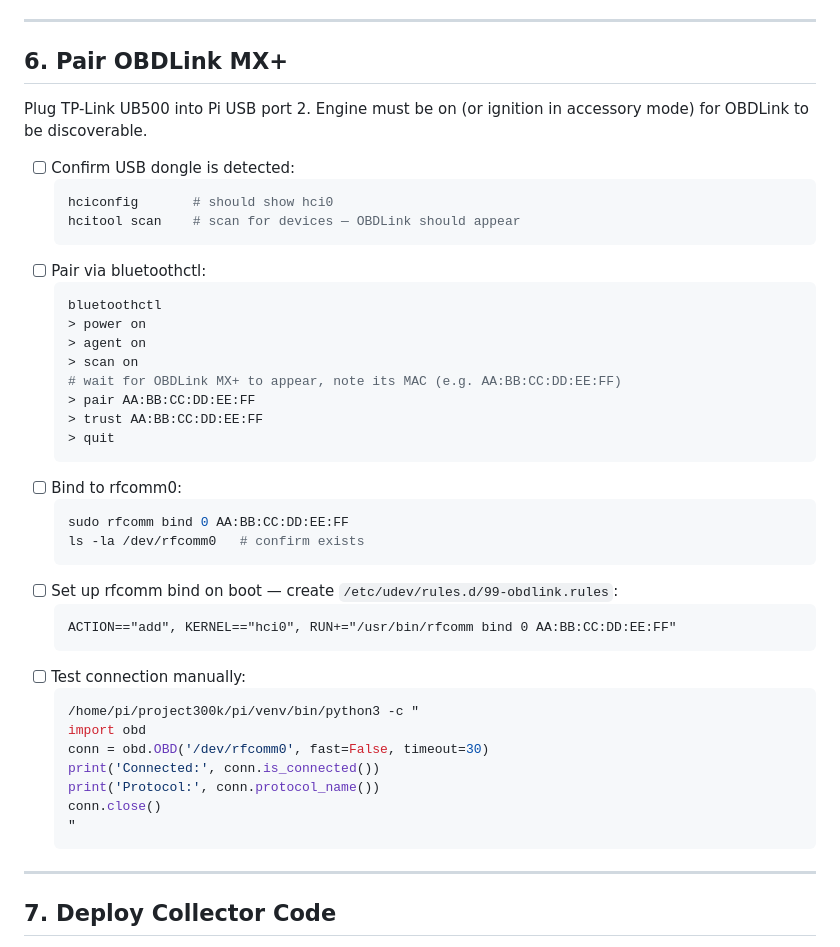
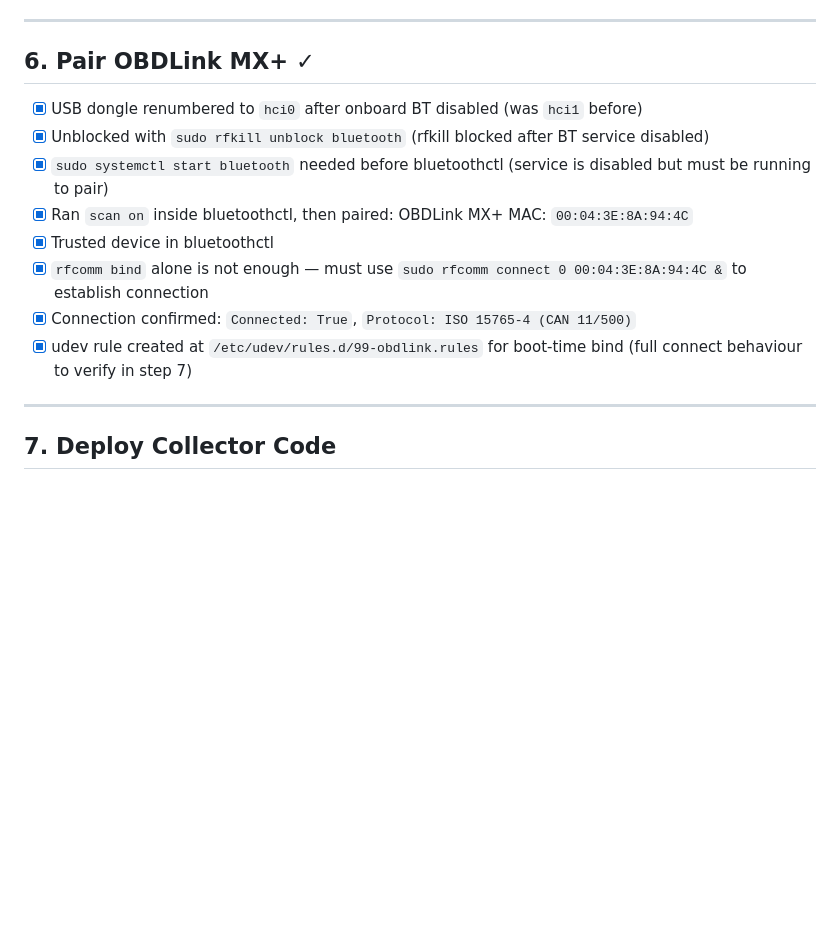
Before and after one commit to thisisbalu/project300k, a Markdown page: pi/HARDWARE_SETUP.md, the part around the change. Drawn GitHub-style; blank space fills up the shorter version.

Commit message:
Update hardware setup checklist through step 6

````diff
--- a/pi/HARDWARE_SETUP.md
+++ b/pi/HARDWARE_SETUP.md
@@ -94,45 +94,16 @@ Connect DS3231 to Pi 3B GPIO header (4 wires):
 
 ---
 
-## 6. Pair OBDLink MX+
+## 6. Pair OBDLink MX+ ✓
 
-Plug TP-Link UB500 into Pi USB port 2. Engine must be on (or ignition in accessory mode) for OBDLink to be discoverable.
-
-- [ ] Confirm USB dongle is detected:
-  ```bash
-  hciconfig       # should show hci0
-  hcitool scan    # scan for devices — OBDLink should appear
-  ```
-- [ ] Pair via bluetoothctl:
-  ```bash
-  bluetoothctl
-  > power on
-  > agent on
-  > scan on
-  # wait for OBDLink MX+ to appear, note its MAC (e.g. AA:BB:CC:DD:EE:FF)
-  > pair AA:BB:CC:DD:EE:FF
-  > trust AA:BB:CC:DD:EE:FF
-  > quit
-  ```
-- [ ] Bind to rfcomm0:
-  ```bash
-  sudo rfcomm bind 0 AA:BB:CC:DD:EE:FF
-  ls -la /dev/rfcomm0   # confirm exists
-  ```
-- [ ] Set up rfcomm bind on boot — create `/etc/udev/rules.d/99-obdlink.rules`:
-  ```
-  ACTION=="add", KERNEL=="hci0", RUN+="/usr/bin/rfcomm bind 0 AA:BB:CC:DD:EE:FF"
-  ```
-- [ ] Test connection manually:
-  ```bash
-  /home/pi/project300k/pi/venv/bin/python3 -c "
-  import obd
-  conn = obd.OBD('/dev/rfcomm0', fast=False, timeout=30)
-  print('Connected:', conn.is_connected())
-  print('Protocol:', conn.protocol_name())
-  conn.close()
-  "
-  ```
+- [x] USB dongle renumbered to `hci0` after onboard BT disabled (was `hci1` before)
+- [x] Unblocked with `sudo rfkill unblock bluetooth` (rfkill blocked after BT service disabled)
+- [x] `sudo systemctl start bluetooth` needed before bluetoothctl (service is disabled but must be running to pair)
+- [x] Ran `scan on` inside bluetoothctl, then paired: OBDLink MX+ MAC: `00:04:3E:8A:94:4C`
+- [x] Trusted device in bluetoothctl
+- [x] `rfcomm bind` alone is not enough — must use `sudo rfcomm connect 0 00:04:3E:8A:94:4C &` to establish connection
+- [x] Connection confirmed: `Connected: True`, `Protocol: ISO 15765-4 (CAN 11/500)`
+- [x] udev rule created at `/etc/udev/rules.d/99-obdlink.rules` for boot-time bind (full connect behaviour to verify in step 7)
 
 ---
 
````
